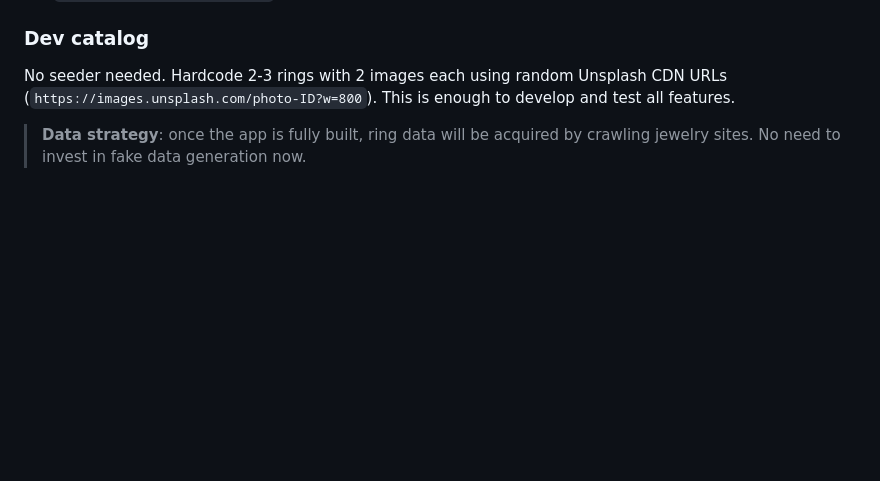
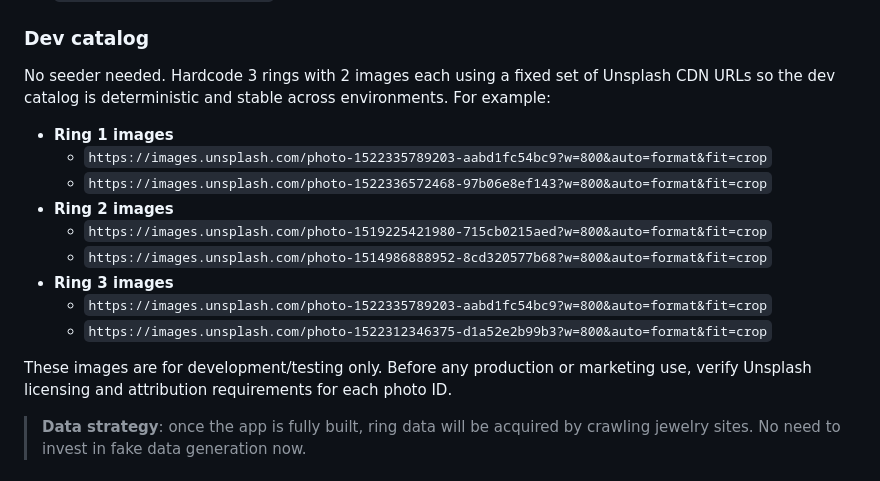
Before and after one commit to abarriel/ring, a Markdown page: PLAN.md, the part around the change. GitHub-like rendering; blank space fills up the shorter version.

Commit message:
Update PLAN.md
Co-authored-by: Copilot <175728472+Copilot@users.noreply.github.com>

```diff
--- a/PLAN.md
+++ b/PLAN.md
@@ -48,8 +48,19 @@ Add relation fields to the existing `User` model:
 
 ### Dev catalog
 
-No seeder needed. Hardcode 2-3 rings with 2 images each using random Unsplash CDN URLs (`https://images.unsplash.com/photo-ID?w=800`). This is enough to develop and test all features.
+No seeder needed. Hardcode 3 rings with 2 images each using a fixed set of Unsplash CDN URLs so the dev catalog is deterministic and stable across environments. For example:
 
+- **Ring 1 images**
+  - `https://images.unsplash.com/photo-1522335789203-aabd1fc54bc9?w=800&auto=format&fit=crop`
+  - `https://images.unsplash.com/photo-1522336572468-97b06e8ef143?w=800&auto=format&fit=crop`
+- **Ring 2 images**
+  - `https://images.unsplash.com/photo-1519225421980-715cb0215aed?w=800&auto=format&fit=crop`
+  - `https://images.unsplash.com/photo-1514986888952-8cd320577b68?w=800&auto=format&fit=crop`
+- **Ring 3 images**
+  - `https://images.unsplash.com/photo-1522335789203-aabd1fc54bc9?w=800&auto=format&fit=crop`
+  - `https://images.unsplash.com/photo-1522312346375-d1a52e2b99b3?w=800&auto=format&fit=crop`
+
+These images are for development/testing only. Before any production or marketing use, verify Unsplash licensing and attribution requirements for each photo ID.
 > **Data strategy**: once the app is fully built, ring data will be acquired by crawling jewelry sites. No need to invest in fake data generation now.
 
 ### Tasks
```
